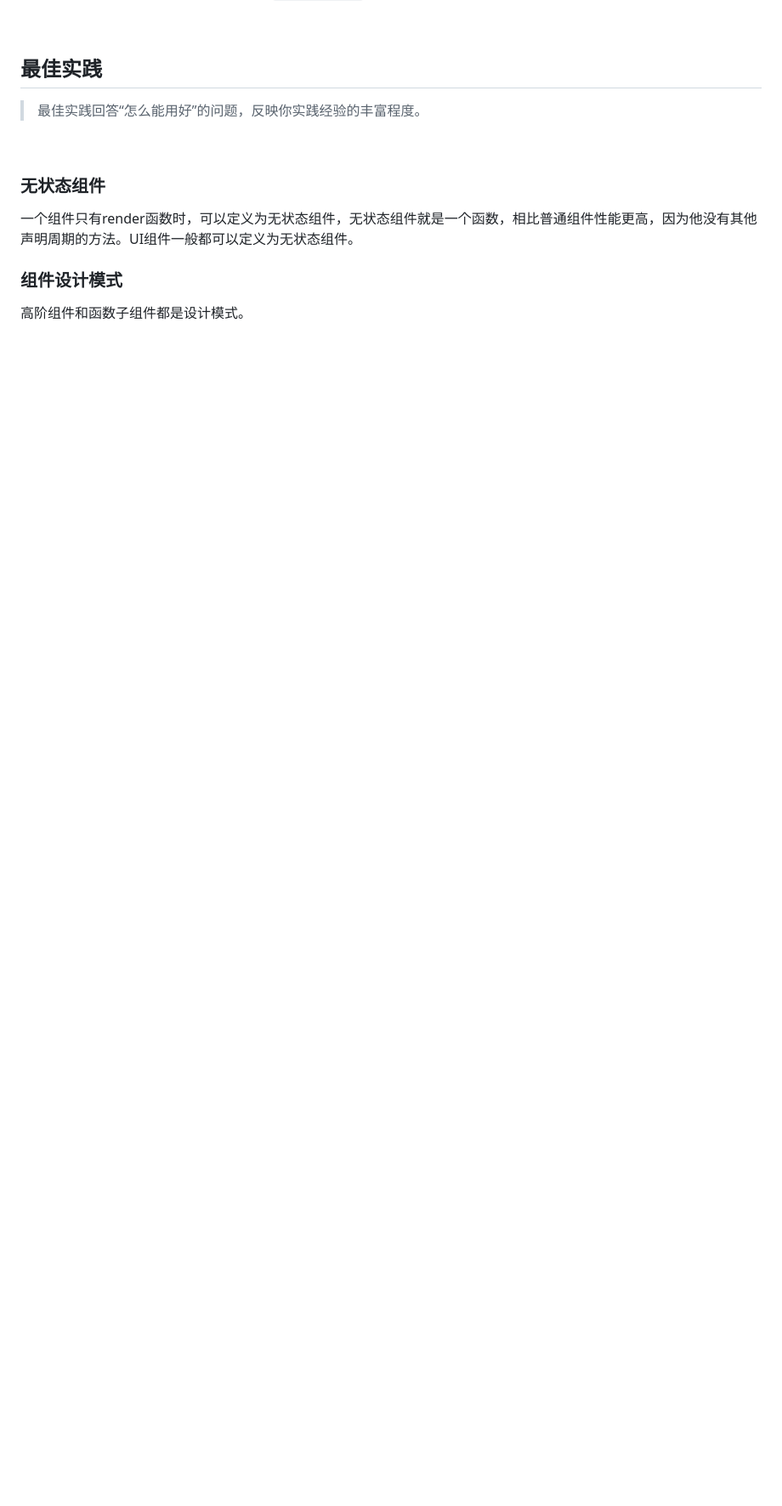
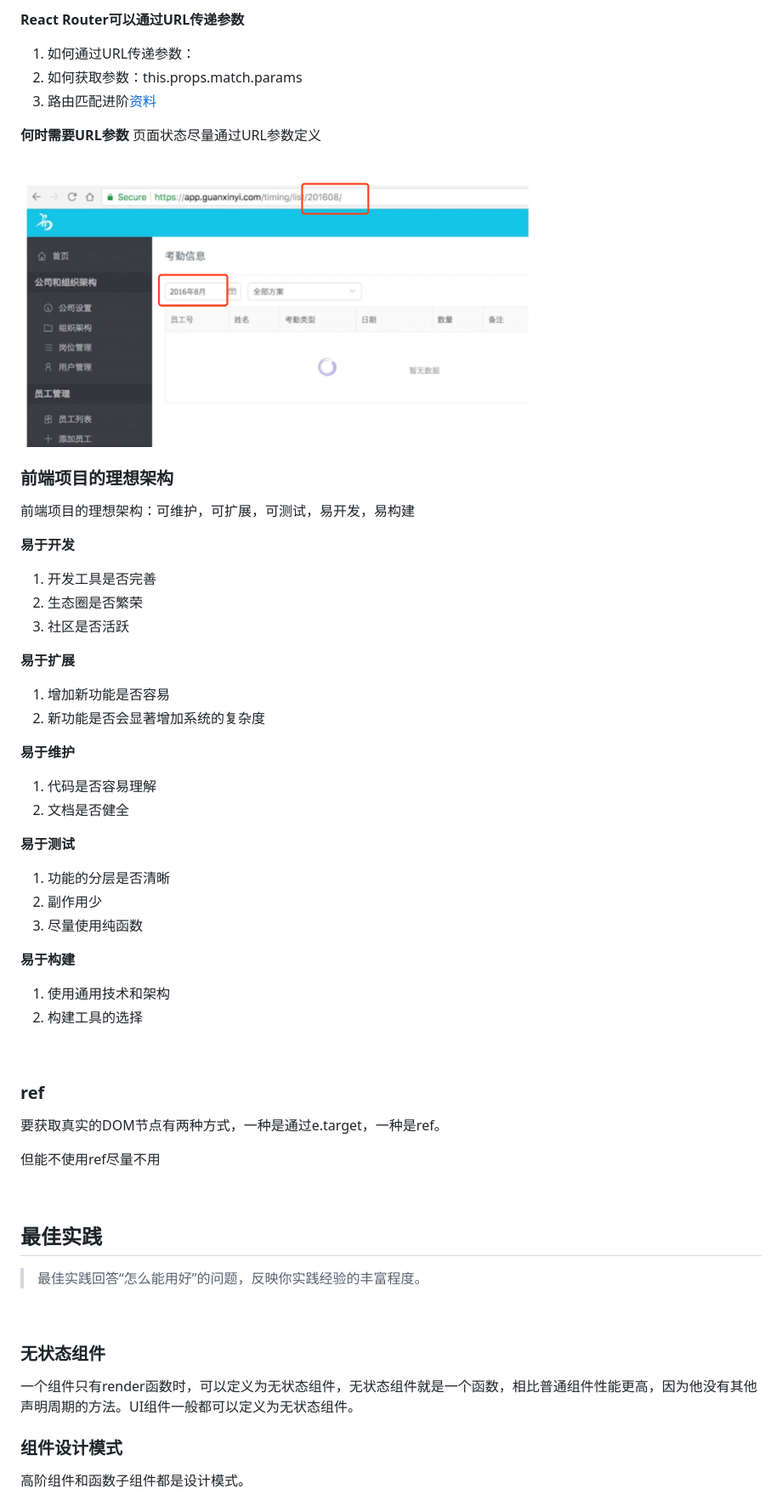
Before and after one commit to jiangxia/FE-Knowledge, a Markdown page: posts/5-其他/react学习笔记.md, the part around the change printed below. Shown: that part at 85% size. Drawn GitHub-style; pictures changed too: images/129.jpg (added); blank space fills up the shorter version.

```diff
--- a/posts/5-其他/react学习笔记.md
+++ b/posts/5-其他/react学习笔记.md
@@ -204,3 +249,56 @@ JSX 的本质  不是模板引擎，而是动态创建组件的语法糖，它
+**React Router可以通过URL传递参数**
+
+1. 如何通过URL传递参数：<Route path='/topic/:id'/>
+2. 如何获取参数：this.props.match.params
+3. 路由匹配进阶[资料](https://github.com/pillarjs/path-to-regexp)
+
+**何时需要URL参数**
+页面状态尽量通过URL参数定义
+
+
+<br/>
+<img src='https://github.com/jiangxia/FE-Knowledge/raw/master/images/129.jpg' width='600'>
+<br/>
+
+### 前端项目的理想架构
+
+前端项目的理想架构：可维护，可扩展，可测试，易开发，易构建
+
+**易于开发**
+
+1. 开发工具是否完善
+2. 生态圈是否繁荣
+3. 社区是否活跃
+
+**易于扩展**
+
+1. 增加新功能是否容易
+2. 新功能是否会显著增加系统的复杂度
+
+**易于维护**
+
+1. 代码是否容易理解
+2. 文档是否健全
+
+**易于测试**
+1. 功能的分层是否清晰
+2. 副作用少
+3. 尽量使用纯函数
+
+**易于构建**
+
+1. 使用通用技术和架构
+2. 构建工具的选择
+
+<br/>
+
+### ref
+
+要获取真实的DOM节点有两种方式，一种是通过e.target，一种是ref。
+
+但能不使用ref尽量不用
+
+<br/>
 
 ## 最佳实践
 > 最佳实践回答“怎么能用好”的问题，反映你实践经验的丰富程度。
```
Also changed, not shown: other parts of posts/5-其他/react学习笔记.md (+69 -0 lines), posts/5-其他/数据管理学习笔记.md (+6 -0 lines), images/127.jpg (added), images/128.jpg (added), images/130.jpg (added), images/131.jpg (added).
